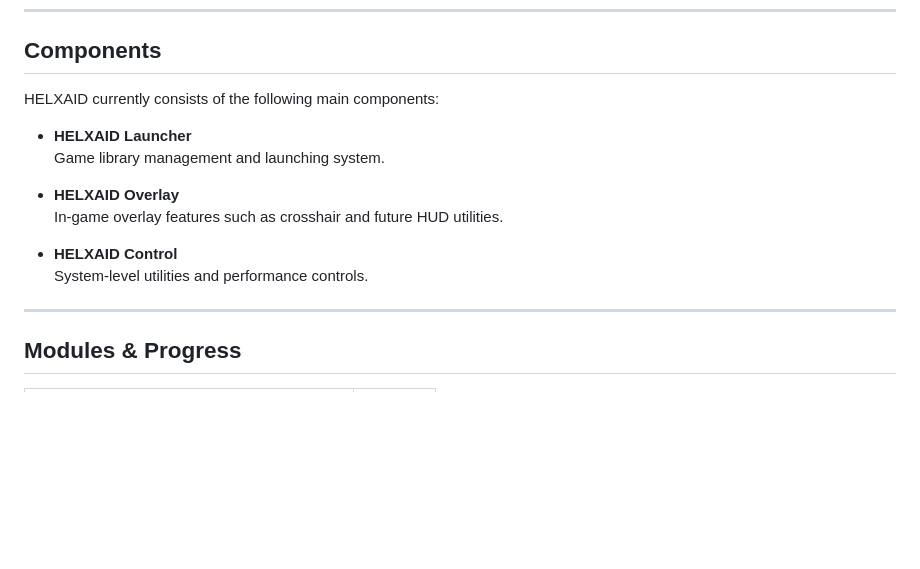
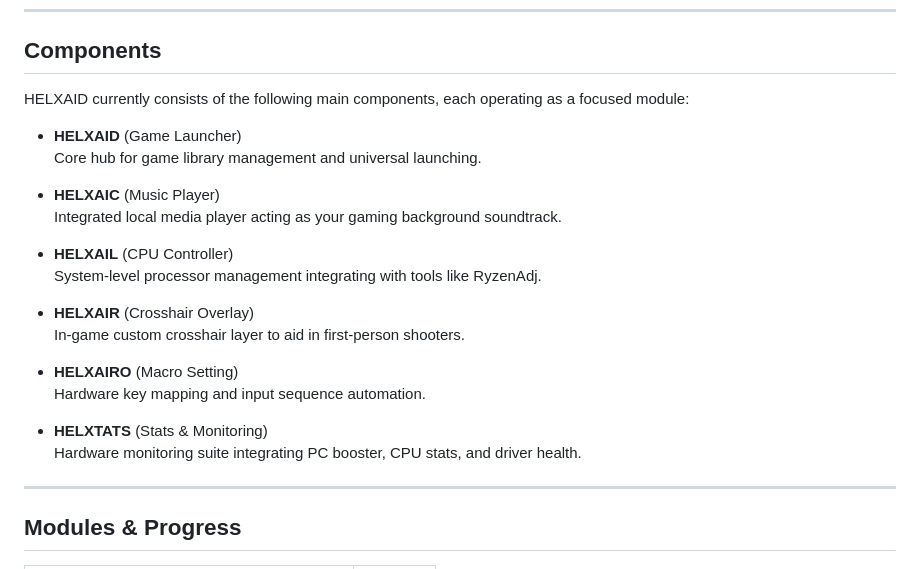
Before and after one commit to TDD131/HELXAID, a Markdown page: README.md, the part around the change. GitHub-like rendering; blank space fills up the shorter version.

Commit message:
docs: update components to use official HELX naming designations

```diff
--- a/README.md
+++ b/README.md
@@ -18,16 +18,25 @@ The project is modular by design, allowing each component to evolve independentl
 
 ## Components
 
-HELXAID currently consists of the following main components:
+HELXAID currently consists of the following main components, each operating as a focused module:
 
-- **HELXAID Launcher**
-  Game library management and launching system.
+- **HELXAID** (Game Launcher)
+  Core hub for game library management and universal launching.
 
-- **HELXAID Overlay**
-  In-game overlay features such as crosshair and future HUD utilities.
+- **HELXAIC** (Music Player)
+  Integrated local media player acting as your gaming background soundtrack.
 
-- **HELXAID Control**
-  System-level utilities and performance controls.
+- **HELXAIL** (CPU Controller)
+  System-level processor management integrating with tools like RyzenAdj.
+
+- **HELXAIR** (Crosshair Overlay)
+  In-game custom crosshair layer to aid in first-person shooters.
+
+- **HELXAIRO** (Macro Setting)
+  Hardware key mapping and input sequence automation.
+
+- **HELXTATS** (Stats & Monitoring)
+  Hardware monitoring suite integrating PC booster, CPU stats, and driver health.
 
 ---
 
```
